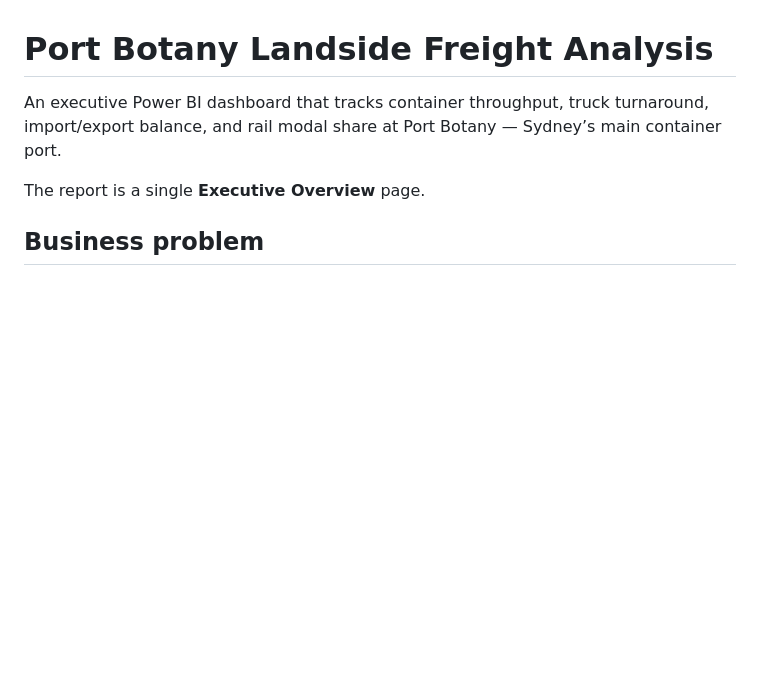
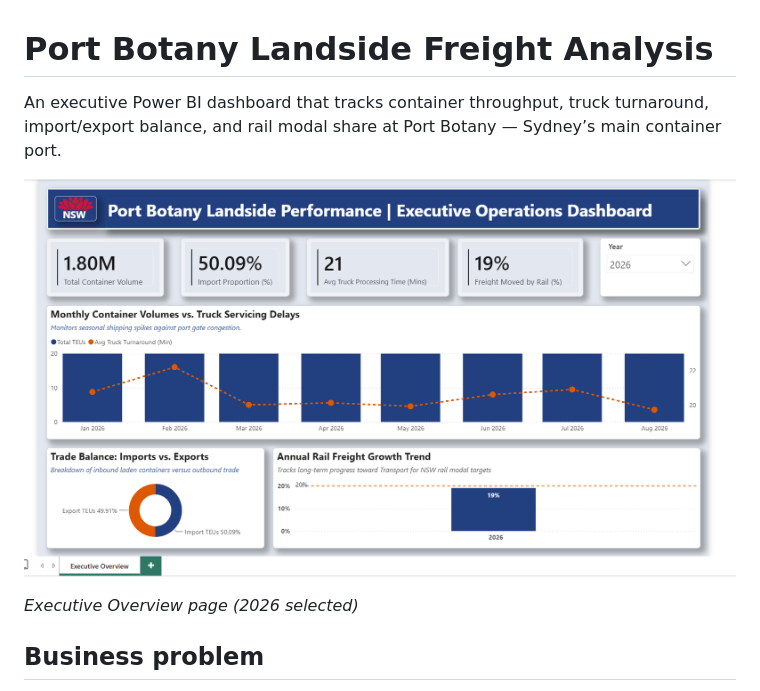
Before and after one commit to sanaadnanc/port-botany-freight-analysis, a Markdown page: README.md, the part around the change. GitHub-like rendering; pictures changed too: images/dashboard.png (added); blank space fills up the shorter version.

Commit message:
Add dashboard screenshot

```diff
--- a/README.md
+++ b/README.md
@@ -2,7 +2,9 @@
 
 An executive Power BI dashboard that tracks container throughput, truck turnaround, import/export balance, and rail modal share at Port Botany — Sydney’s main container port.
 
-The report is a single **Executive Overview** page.
+![Port Botany Executive Operations Dashboard](images/dashboard.png)
+
+*Executive Overview page (2026 selected)*
 
 ## Business problem
 
```
